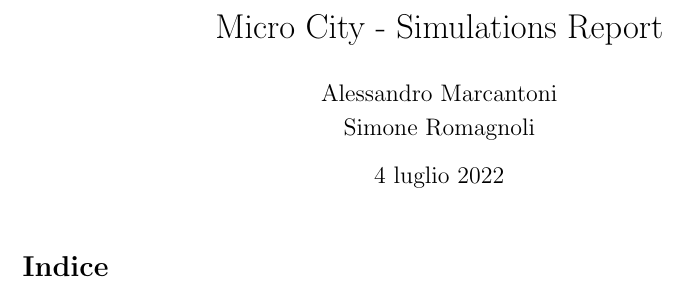
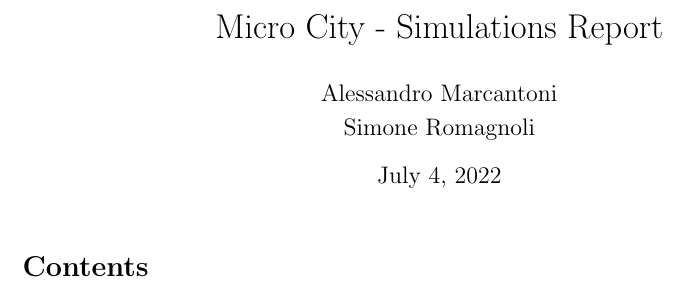
Before and after one commit to ICPS-MicroCity/simulation-report, a LaTeX document (doc/main.tex, which reads doc/sections/00-packages.tex): part of the page, cut so that both start at the same text. Compiled offline with pdfLaTeX.

Commit message:
chore: change dictionary to english

```diff
--- a/doc/sections/00-packages.tex
+++ b/doc/sections/00-packages.tex
@@ -1,5 +1,5 @@
 \usepackage[utf8]{inputenc}
-\usepackage[italian]{babel}
+\usepackage[english]{babel}
 \renewcommand{\contentsname}{Index}
 \linespread{1.2}
 
```
